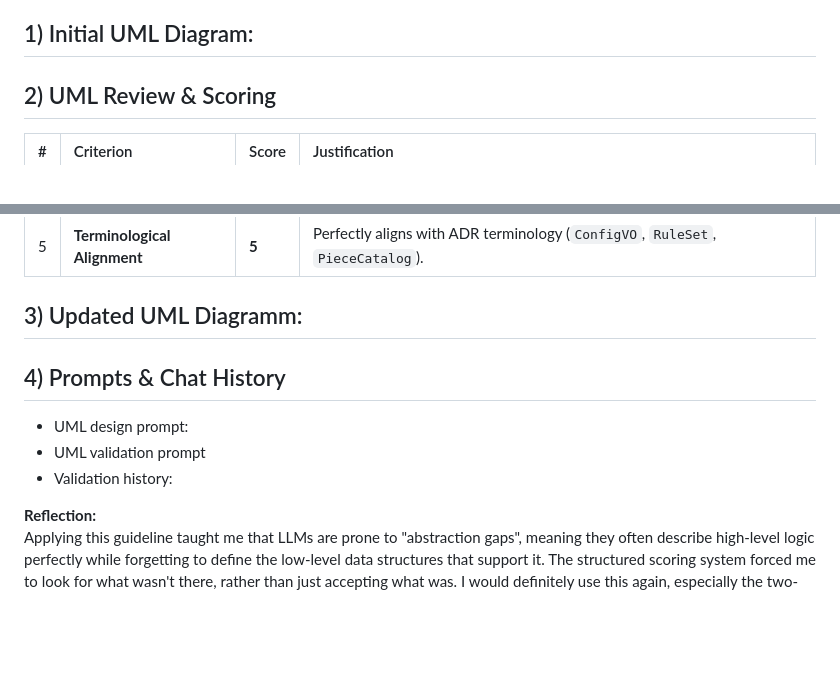
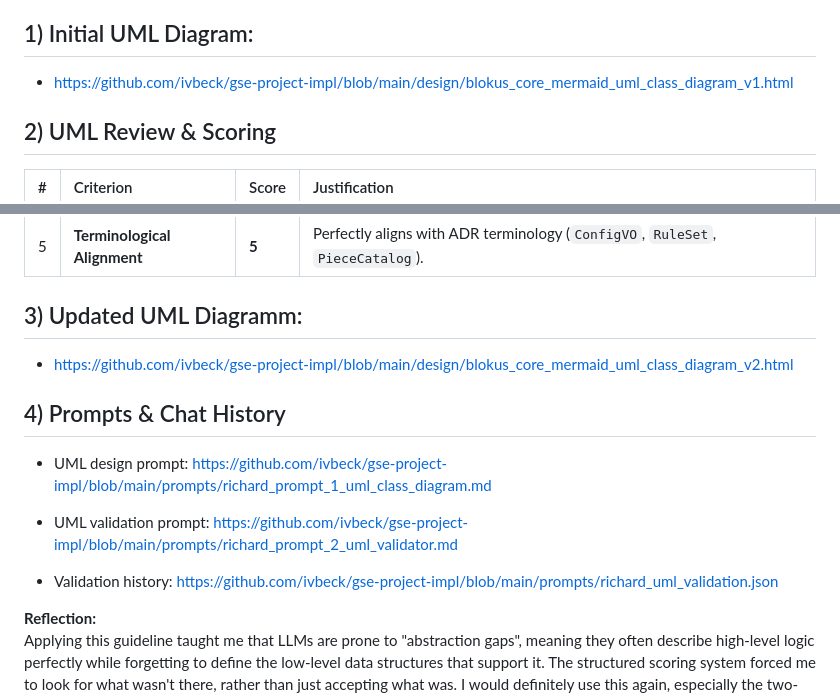
Before and after one commit to ivbeck/gse-project-impl, a Markdown page: deliverables/Portfolio_Richard_Plummer.md, 2 parts joined by grey strips. GitHub-like rendering; blank space fills up the shorter version.

Commit message:
update portfolio file

```diff
--- a/deliverables/Portfolio_Richard_Plummer.md
+++ b/deliverables/Portfolio_Richard_Plummer.md
@@ -109,6 +109,8 @@ I applied this guideline while designing the structural foundation for the Bloku
 
 ## 1) Initial UML Diagram:
 
+- https://github.com/ivbeck/gse-project-impl/blob/main/design/blokus_core_mermaid_uml_class_diagram_v1.html
+
 ## 2) UML Review & Scoring
 
 | #   | Criterion                    | Score | Justification                                                                                                      |
@@ -121,11 +123,15 @@ I applied this guideline while designing the structural foundation for the Bloku
 
 ## 3) Updated UML Diagramm:
 
+- https://github.com/ivbeck/gse-project-impl/blob/main/design/blokus_core_mermaid_uml_class_diagram_v2.html
+
 ## 4) Prompts & Chat History
 
-- UML design prompt:
-- UML validation prompt
-- Validation history:
+- UML design prompt: https://github.com/ivbeck/gse-project-impl/blob/main/prompts/richard_prompt_1_uml_class_diagram.md
+
+- UML validation prompt: https://github.com/ivbeck/gse-project-impl/blob/main/prompts/richard_prompt_2_uml_validator.md
+
+- Validation history: https://github.com/ivbeck/gse-project-impl/blob/main/prompts/richard_uml_validation.json
 
 **Reflection:**
 Applying this guideline taught me that LLMs are prone to "abstraction gaps", meaning they often describe high-level logic perfectly while forgetting to define the low-level data structures that support it. The structured scoring system forced me to look for what wasn't there, rather than just accepting what was. I would definitely use this again, especially the two-persona (Architect vs. Reviewer) approach, as it significantly reduces the risk of implementing an incomplete or structurally flawed design.
```
